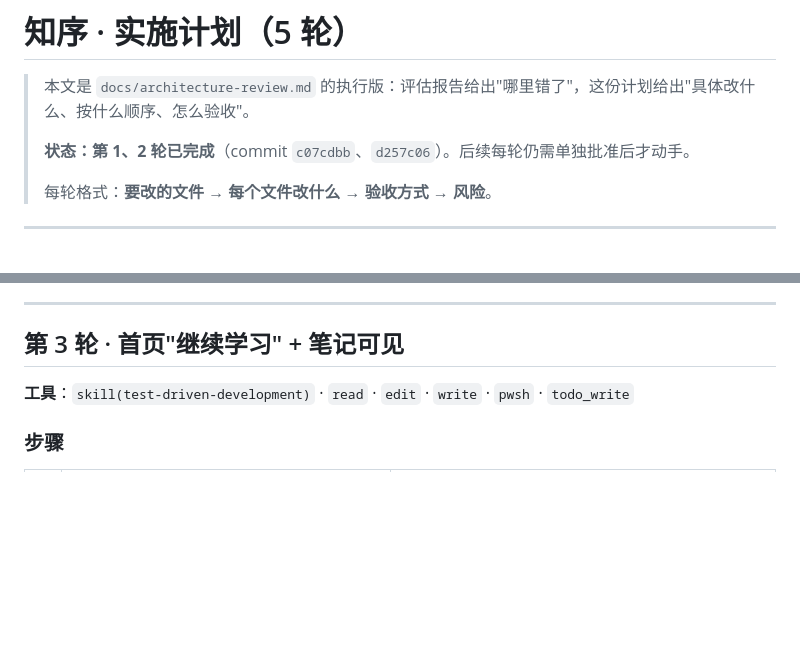
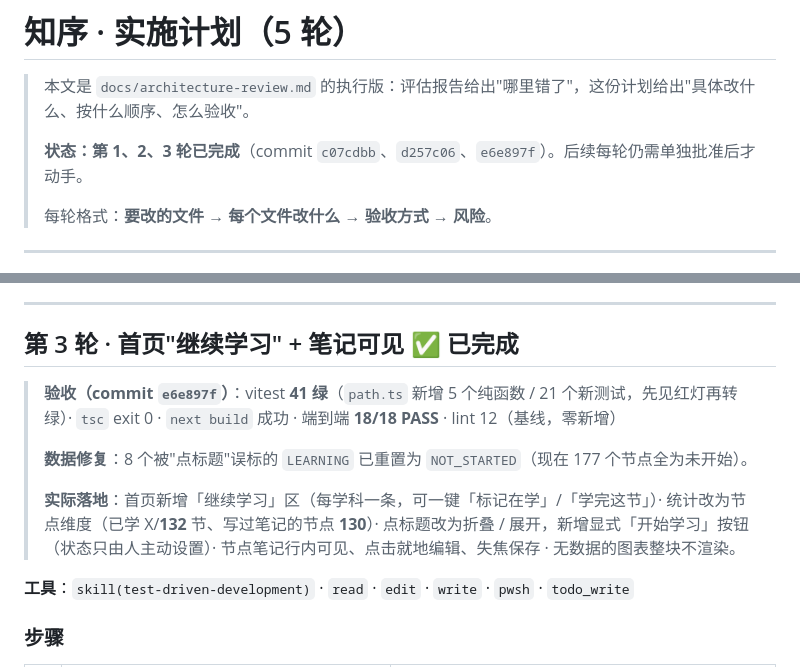
Before and after one commit to CharckLee/Secret, a Markdown page: study_assistant3004/docs/implementation-plan.md, 2 parts joined by grey strips. Rendered like a GitHub page; blank space fills up the shorter version.

Commit message:
docs: mark round 3 complete in implementation plan

```diff
--- a/study_assistant3004/docs/implementation-plan.md
+++ b/study_assistant3004/docs/implementation-plan.md
@@ -2,7 +2,7 @@
 
 > 本文是 `docs/architecture-review.md` 的执行版：评估报告给出"哪里错了"，这份计划给出"具体改什么、按什么顺序、怎么验收"。
 >
-> **状态：第 1、2 轮已完成**（commit `c07cdbb`、`d257c06`）。后续每轮仍需单独批准后才动手。
+> **状态：第 1、2、3 轮已完成**（commit `c07cdbb`、`d257c06`、`e6e897f`）。后续每轮仍需单独批准后才动手。
 >
 > 每轮格式：**要改的文件 → 每个文件改什么 → 验收方式 → 风险**。
 
@@ -163,7 +163,13 @@
 
 ---
 
-## 第 3 轮 · 首页"继续学习" + 笔记可见
+## 第 3 轮 · 首页"继续学习" + 笔记可见 ✅ 已完成
+
+> **验收（commit `e6e897f`）**：vitest **41 绿**（`path.ts` 新增 5 个纯函数 / 21 个新测试，先见红灯再转绿）· `tsc` exit 0 · `next build` 成功 · 端到端 **18/18 PASS** · lint 12（基线，零新增）
+>
+> **数据修复**：8 个被"点标题"误标的 `LEARNING` 已重置为 `NOT_STARTED`（现在 177 个节点全为未开始）。
+>
+> **实际落地**：首页新增「继续学习」区（每学科一条，可一键「标记在学」/「学完这节」）· 统计改为节点维度（已学 X/**132** 节、写过笔记的节点 **130**）· 点标题改为折叠 / 展开，新增显式「开始学习」按钮（状态只由人主动设置）· 节点笔记行内可见、点击就地编辑、失焦保存 · 无数据的图表整块不渲染。
 
 **工具**：`skill(test-driven-development)` · `read` · `edit` · `write` · `pwsh` · `todo_write`
 
```
